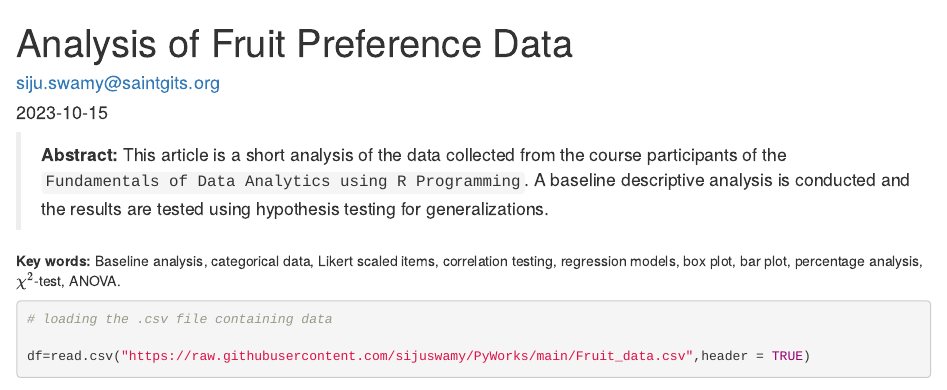
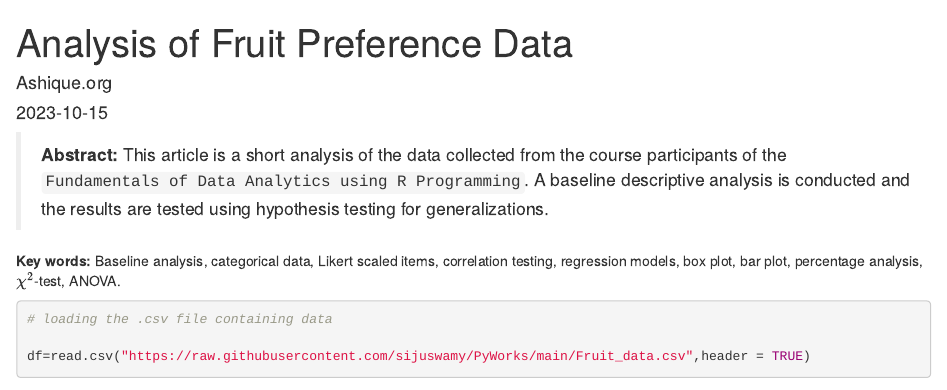
Before and after one commit to Ashi971/add-on-course-data-analytic-, an R Markdown document (Analysis of fruit preference data.Rmd): the page in a window 1100 px wide, from its top. Rendered offline with R 4.5, knitr and Pandoc, with nearby package versions; some code elsewhere in the file could not run offline.

Commit message:
Update Analysis of fruit preference data.Rmd

```diff
--- a/Analysis of fruit preference data.Rmd
+++ b/Analysis of fruit preference data.Rmd
@@ -1,6 +1,6 @@
 ---
 title: "Analysis of Fruit Preference Data"
-author: "siju.swamy@saintgits.org"
+author: "Ashique.org"
 date: "`r Sys.Date()`"
 output: html_document
 ---
```
